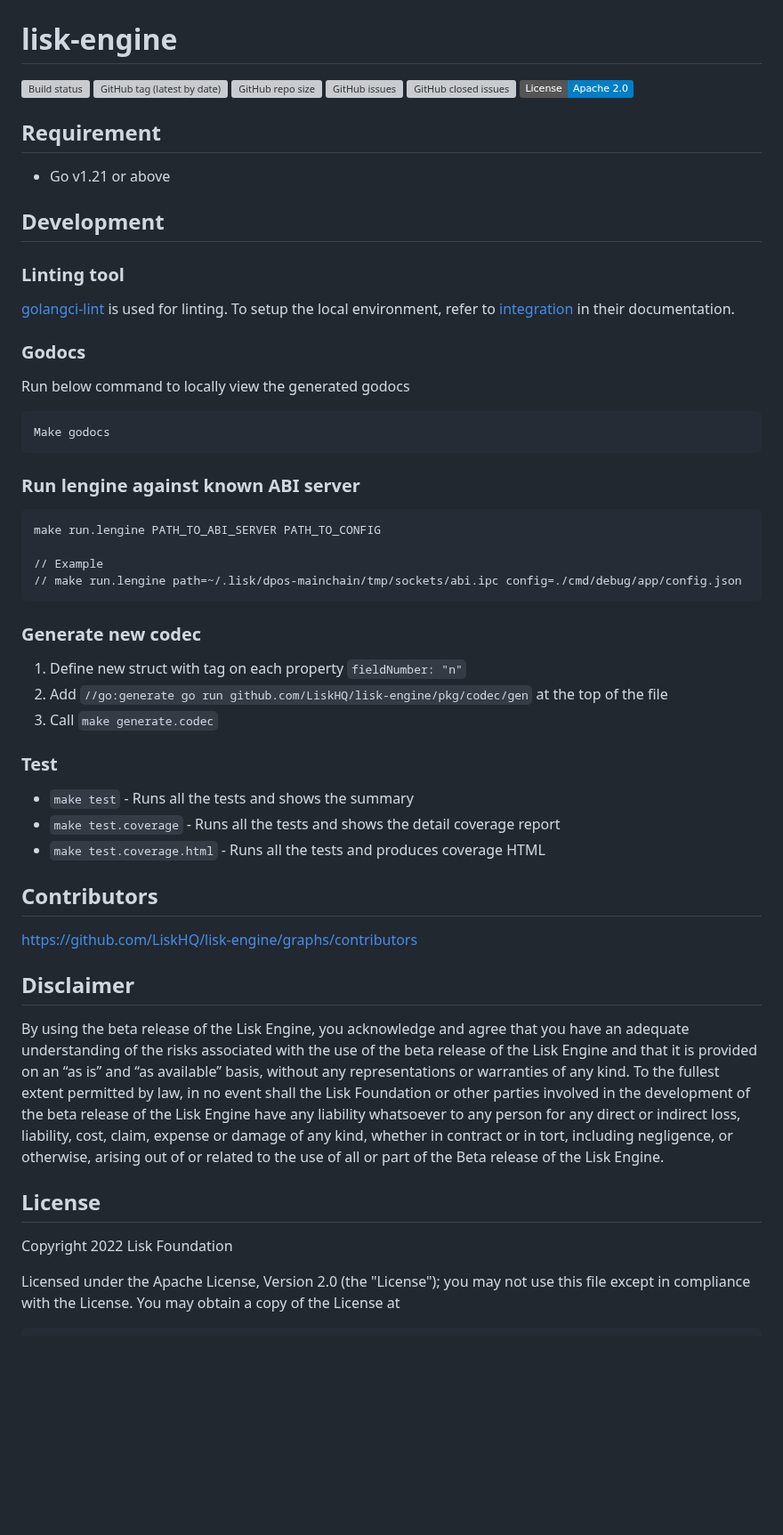
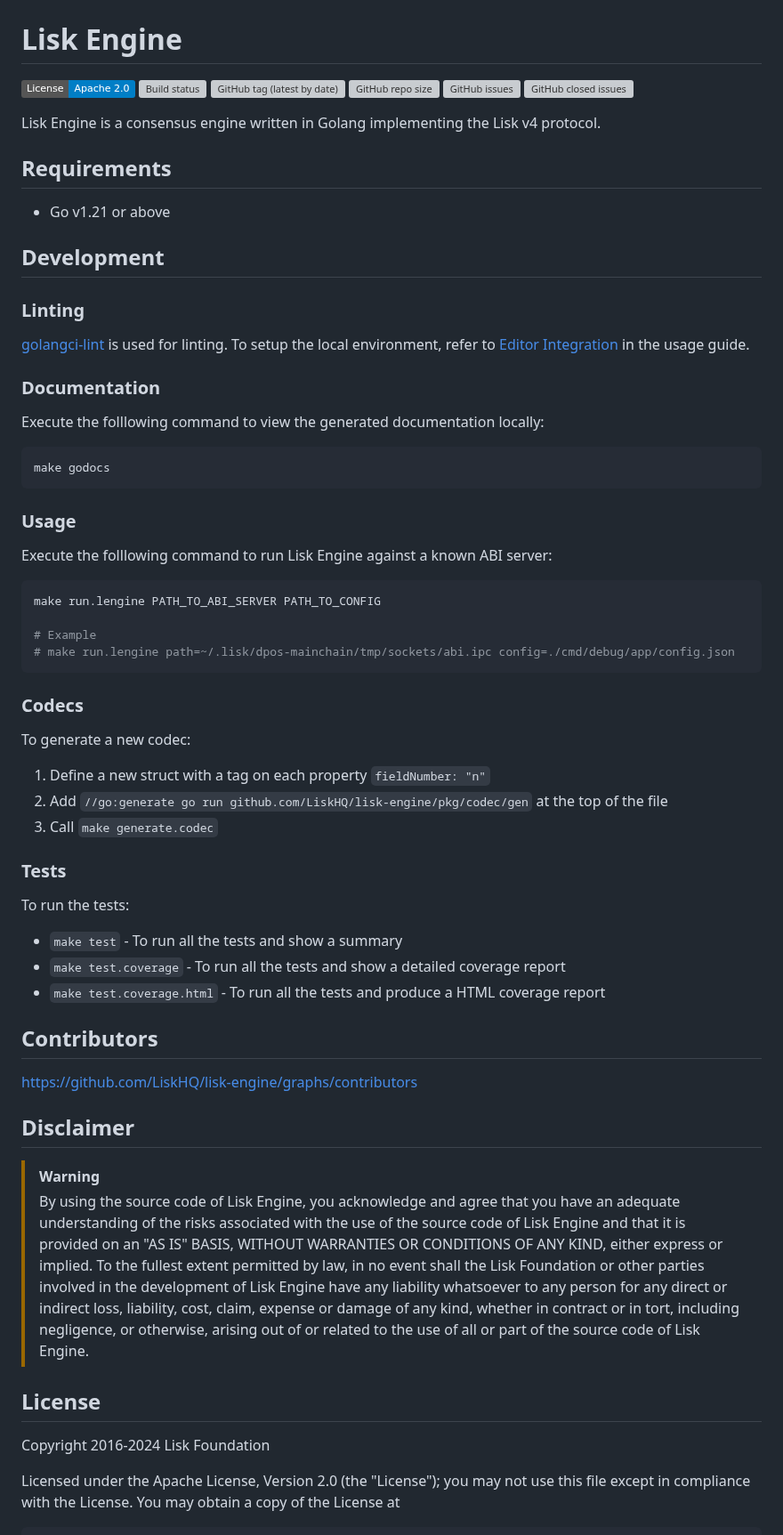
Before and after one commit to LiskHQ/lisk-engine, a Markdown page: README.md, the part around the change. Shown at 89% size. Drawn GitHub-style; badges without logos; blank space fills up the shorter version; grey boxes are pictures that could not be loaded.

Commit message:
doc: update README

````diff
--- a/README.md
+++ b/README.md
@@ -1,59 +1,73 @@
 ![Logo](./docs/assets/banner_engine.png)
 
-# lisk-engine
+# Lisk Engine
 
+[![License: Apache 2.0](https://img.shields.io/badge/License-Apache%202.0-blue.svg)](http://www.apache.org/licenses/LICENSE-2.0)
 [![Build status](https://github.com/LiskHQ/lisk-engine/actions/workflows/pr.yaml/badge.svg)](https://github.com/LiskHQ/lisk-engine/actions/workflows/pr.yaml)
-![GitHub tag (latest by date)](https://img.shields.io/github/v/tag/LiskHQ/lisk-engine)
-![GitHub repo size](https://img.shields.io/github/repo-size/LiskHQ/lisk-engine)
-![GitHub issues](https://img.shields.io/github/issues-raw/LiskHQ/lisk-engine)
-![GitHub closed issues](https://img.shields.io/github/issues-closed-raw/LiskHQ/lisk-engine)
-[![License: Apache 2.0](https://img.shields.io/badge/License-Apache%202.0-blue.svg)](http://www.apache.org/licenses/LICENSE-2.0)
+![GitHub tag (latest by date)](https://img.shields.io/github/v/tag/liskhq/lisk-engine)
+![GitHub repo size](https://img.shields.io/github/repo-size/liskhq/lisk-engine)
+![GitHub issues](https://img.shields.io/github/issues-raw/liskhq/lisk-engine)
+![GitHub closed issues](https://img.shields.io/github/issues-closed-raw/liskhq/lisk-engine)
 
+Lisk Engine is a consensus engine written in Golang implementing the Lisk v4 protocol.
 
-## Requirement
+## Requirements
+
 - Go v1.21 or above
 
 ## Development
 
-### Linting tool
-[golangci-lint](https://golangci-lint.run/) is used for linting. To setup the local environment, refer to [integration](https://golangci-lint.run/usage/integrations/) in their documentation.
+### Linting
 
+[golangci-lint](https://golangci-lint.run/) is used for linting. To setup the local environment, refer to [Editor Integration](https://golangci-lint.run/usage/integrations/) in the usage guide.
 
-### Godocs
-Run below command to locally view the generated godocs
-```
-Make godocs
+### Documentation
+
+Execute the folllowing command to view the generated documentation locally:
+
+```bash
+make godocs
 ```
 
-### Run lengine against known ABI server
-```
+### Usage
+
+Execute the folllowing command to run Lisk Engine against a known ABI server:
+
+```bash
 make run.lengine PATH_TO_ABI_SERVER PATH_TO_CONFIG
 
-// Example
-// make run.lengine path=~/.lisk/dpos-mainchain/tmp/sockets/abi.ipc config=./cmd/debug/app/config.json
+# Example
+# make run.lengine path=~/.lisk/dpos-mainchain/tmp/sockets/abi.ipc config=./cmd/debug/app/config.json
 ```
 
-### Generate new codec
-1. Define new struct with tag on each property `fieldNumber: "n"`
+### Codecs
+
+To generate a new codec:
+
+1. Define a new struct with a tag on each property `fieldNumber: "n"`
 2. Add `//go:generate go run github.com/LiskHQ/lisk-engine/pkg/codec/gen` at the top of the file
 3. Call `make generate.codec`
 
+### Tests
 
-### Test
-* `make test` - Runs all the tests and shows the summary
-* `make test.coverage` - Runs all the tests and shows the detail coverage report
-* `make test.coverage.html` - Runs all the tests and produces coverage HTML
+To run the tests:
+
+* `make test` - To run all the tests and show a summary
+* `make test.coverage` - To run all the tests and show a detailed coverage report
+* `make test.coverage.html` - To run all the tests and produce a HTML coverage report
 
 ## Contributors
 
 https://github.com/LiskHQ/lisk-engine/graphs/contributors
 
 ## Disclaimer
-By using the beta release of the Lisk Engine, you acknowledge and agree that you have an adequate understanding of the risks associated with the use of the beta release of the Lisk Engine and that it is provided on an “as is” and “as available” basis, without any representations or warranties of any kind. To the fullest extent permitted by law, in no event shall the Lisk Foundation or other parties involved in the development of the beta release of the Lisk Engine have any liability whatsoever to any person for any direct or indirect loss, liability, cost, claim, expense or damage of any kind, whether in contract or in tort, including negligence, or otherwise, arising out of or related to the use of all or part of the Beta release of the Lisk Engine.
+
+> [!WARNING]
+> By using the source code of Lisk Engine, you acknowledge and agree that you have an adequate understanding of the risks associated with the use of the source code of Lisk Engine and that it is provided on an "AS IS" BASIS, WITHOUT WARRANTIES OR CONDITIONS OF ANY KIND, either express or implied. To the fullest extent permitted by law, in no event shall the Lisk Foundation or other parties involved in the development of Lisk Engine have any liability whatsoever to any person for any direct or indirect loss, liability, cost, claim, expense or damage of any kind, whether in contract or in tort, including negligence, or otherwise, arising out of or related to the use of all or part of the source code of Lisk Engine.
 
 ## License
 
-Copyright 2022 Lisk Foundation
+Copyright 2016-2024 Lisk Foundation
 
 Licensed under the Apache License, Version 2.0 (the "License");
 you may not use this file except in compliance with the License.
````
